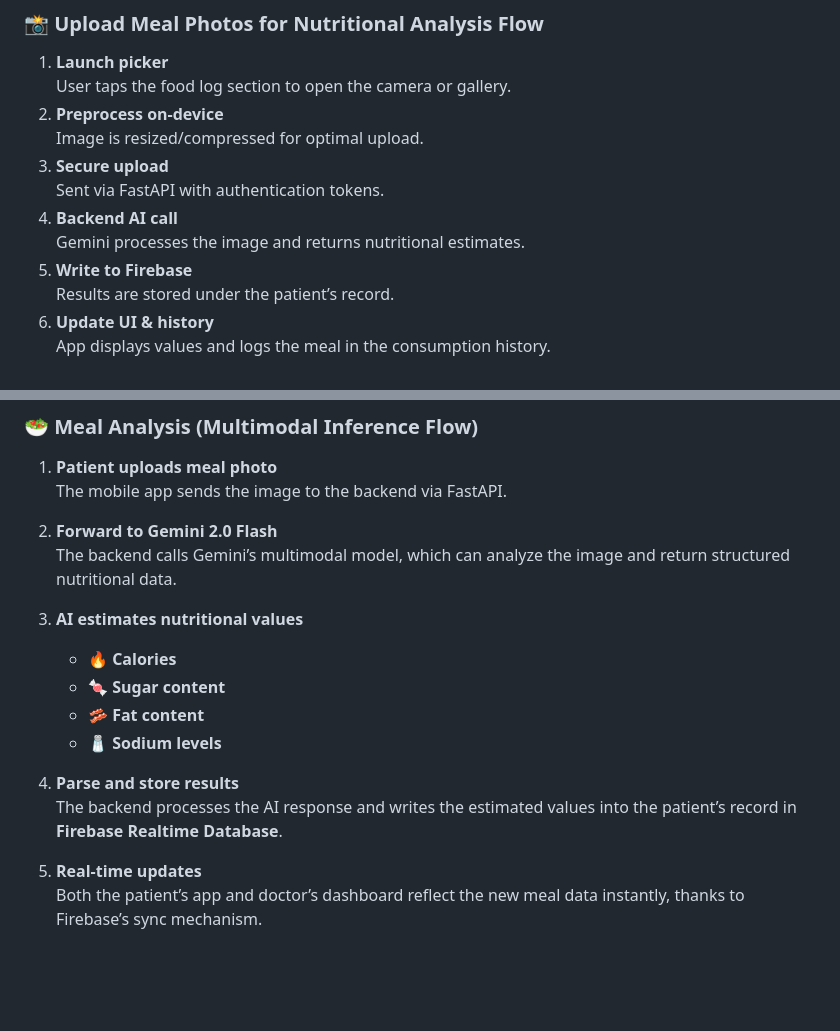
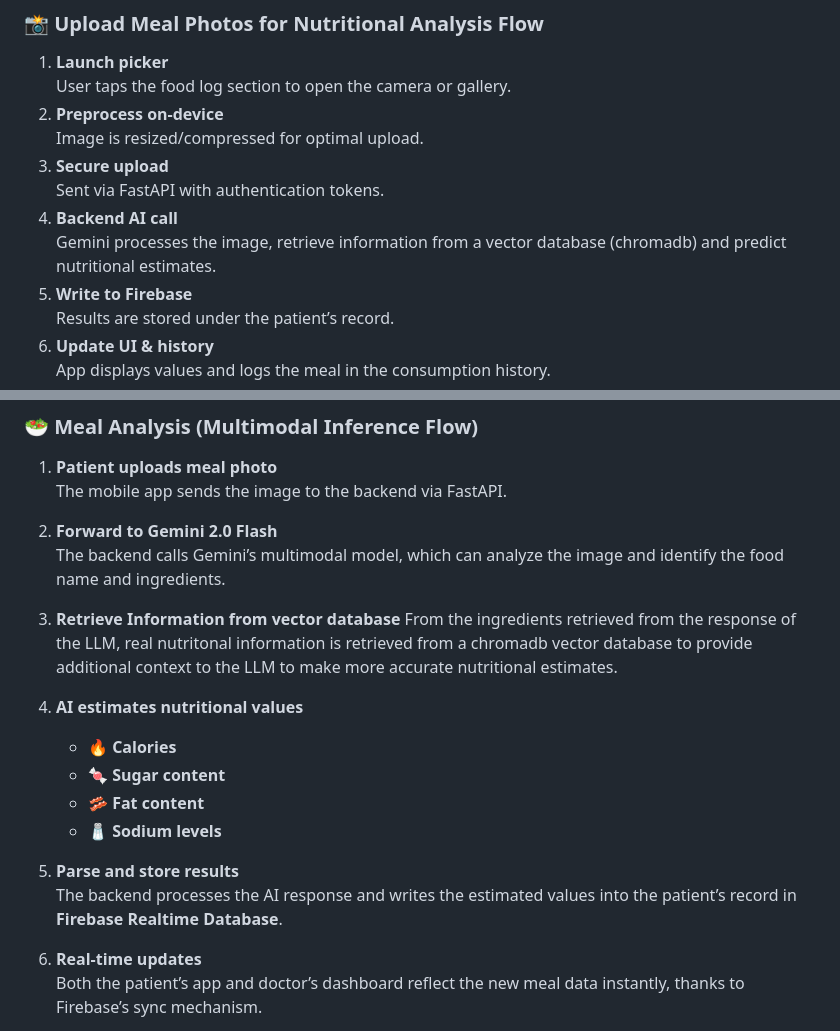
Before and after one commit to afzalariffinZ/StelginsDev, a Markdown page: README.md, 2 parts joined by grey strips. Rendered like a GitHub page; blank space fills up the shorter version.

```diff
--- a/README.md
+++ b/README.md
@@ -181,7 +181,7 @@ Built with **React Native** (iOS & Android), the patient app empowers users to:
 3. **Secure upload**
    Sent via FastAPI with authentication tokens.
 4. **Backend AI call**
-   Gemini processes the image and returns nutritional estimates.
+   Gemini processes the image, retrieve information from a vector database (chromadb) and predict nutritional estimates.
 5. **Write to Firebase**
    Results are stored under the patient’s record.
 6. **Update UI & history**
@@ -298,18 +298,22 @@ These LLMs are powered by **Google’s Gemini and OpenAI models** integrated thr
    The mobile app sends the image to the backend via FastAPI.
 
 2. **Forward to Gemini 2.0 Flash**
-   The backend calls Gemini’s multimodal model, which can analyze the image and return structured nutritional data.
+   The backend calls Gemini’s multimodal model, which can analyze the image and identify the food name and ingredients.
 
-3. **AI estimates nutritional values**
+3. **Retrieve Information from vector database**
+   From the ingredients retrieved from the response of the LLM, real nutritonal information is retrieved from a chromadb vector database to provide additional context to
+   the LLM to make more accurate nutritional estimates.
+
+5. **AI estimates nutritional values**
    - 🔥 **Calories**
    - 🍬 **Sugar content**
    - 🥓 **Fat content**
    - 🧂 **Sodium levels**
 
-4. **Parse and store results**
+6. **Parse and store results**
    The backend processes the AI response and writes the estimated values into the patient’s record in **Firebase Realtime Database**.
 
-5. **Real-time updates**
+7. **Real-time updates**
    Both the patient’s app and doctor’s dashboard reflect the new meal data instantly, thanks to Firebase’s sync mechanism.
 
 > ✅ This architecture hides the AI model complexity from front-end apps while keeping updates **fast** and **real-time**.
```
